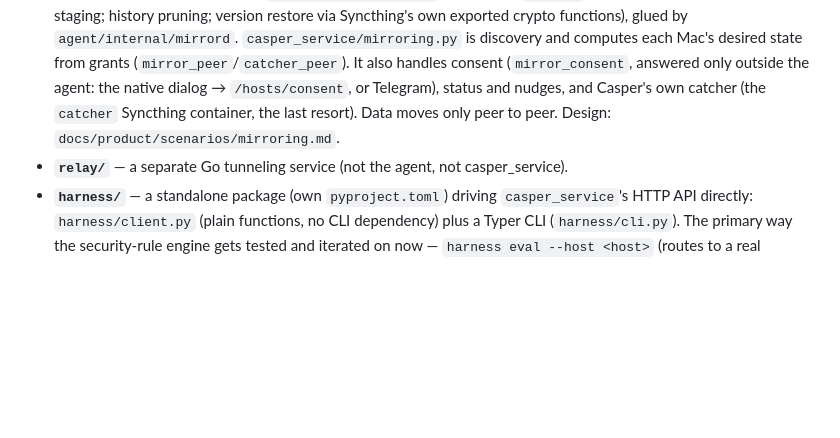
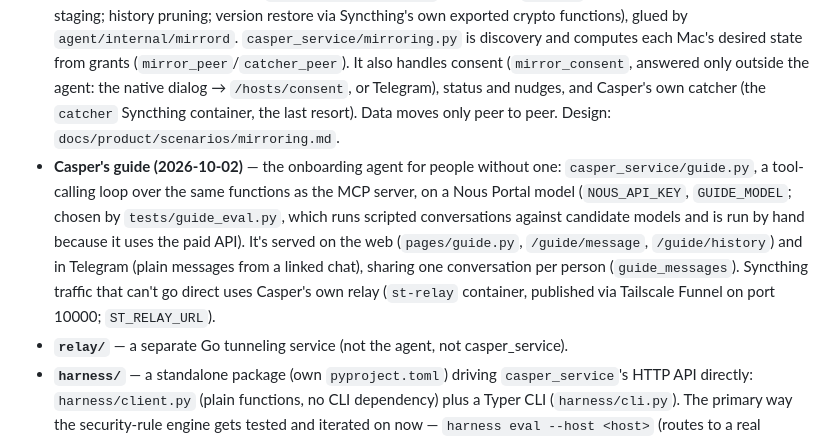
Before and after one commit to noahjhs/doc_chat_template_scc, a Markdown page: CLAUDE.md, the part around the change. Drawn GitHub-style; blank space fills up the shorter version.

Commit message:
Docs: mark the four mirroring issues fixed; the guide and relay in CLAUDE.md
Co-Authored-By: Claude Opus 5.5 <noreply@anthropic.com>

```diff
--- a/CLAUDE.md
+++ b/CLAUDE.md
@@ -33,6 +33,7 @@ Branded as **Casper** ("your friendly ghost.", see `utils/branding.py`). Mid-ref
 - **v1 platform (2026-09-28, `casper_service/mcp_server.py`, `trust.py`, `backups.py`; `agent/internal/backup`)** — the MCP front door (`/mcp`, streamable HTTP, stateless; callers authenticate with an **agent token** from `agent_tokens`, which acts on behalf of its owner), the trust framework (`relation_tuples`: mutual `friend`, `backup_peer` grants with quota and write tier; `offerings`, `access_requests`, `friend_requests`), and peer backup. Friend requests, access requests, backup writes and MCP shell-command asks are all rows in the generalized `pending_approvals` (`kind`/`payload`/`requester_user_id`; handlers in `main.py`'s `_APPROVAL_HANDLERS`), so the approver can be someone other than the requester. The daemon encrypts (age) and signs (ed25519) on the owner's machine. On the peer, it decides every chunk write fresh from grants it fetches itself (`GET /hosts/grants`); `casper_service` only relays ciphertext. `agent/cmd/casper-testdaemon` is a headless, test-only daemon that `tests/test_backup_integration.py` drives through a real `casper_service`.
 - **Agent onboarding (2026-09-30)** — a person's own agent sets Casper up for them: `onboarding/` (`AGENTS.md`, `CLAUDE.md`, Claude Code skills) is served with the deployment's URL filled in at `/agents.md`, `/onboarding/skills/<name>.md` and `/onboarding.zip`; the app is downloadable at `/download/casper/macos` (all `Cache-Control: no-store` — Cloudflare caches `.zip` URLs). Mechanics live in `Casper setup <command>` (`agent/internal/setup`, built into the app binary: status/account/pair/agent/notifications/recovery-kit). MCP adds the `my_casper` ledger, invites (`create_invite`/`redeem_invite`), `publish_offering`, `list_approvals`/`decide_approval` (others' requests only — Rule of Two) and `revoke`; sharing tools default to `preview=true`. Principles: `docs/product/agent-first-ux.md`.
 - **Mirroring with history (2026-10-01; the v1 product, replacing snapshot backup)** — Syncthing is bundled in Casper.app and run privately by `agent/internal/mirror` (declarative `Desired` state; protection status; catcher staging; history pruning; version restore via Syncthing's own exported crypto functions), glued by `agent/internal/mirrord`. `casper_service/mirroring.py` is discovery and computes each Mac's desired state from grants (`mirror_peer`/`catcher_peer`). It also handles consent (`mirror_consent`, answered only outside the agent: the native dialog → `/hosts/consent`, or Telegram), status and nudges, and Casper's own catcher (the `catcher` Syncthing container, the last resort). Data moves only peer to peer. Design: `docs/product/scenarios/mirroring.md`.
+- **Casper's guide (2026-10-02)** — the onboarding agent for people without one: `casper_service/guide.py`, a tool-calling loop over the same functions as the MCP server, on a Nous Portal model (`NOUS_API_KEY`, `GUIDE_MODEL`; chosen by `tests/guide_eval.py`, which runs scripted conversations against candidate models and is run by hand because it uses the paid API). It's served on the web (`pages/guide.py`, `/guide/message`, `/guide/history`) and in Telegram (plain messages from a linked chat), sharing one conversation per person (`guide_messages`). Syncthing traffic that can't go direct uses Casper's own relay (`st-relay` container, published via Tailscale Funnel on port 10000; `ST_RELAY_URL`).
 - **`relay/`** — a separate Go tunneling service (not the agent, not casper_service).
 - **`harness/`** — a standalone package (own `pyproject.toml`) driving `casper_service`'s HTTP API directly: `harness/client.py` (plain functions, no CLI dependency) plus a Typer CLI (`harness/cli.py`). The primary way the security-rule engine gets tested and iterated on now — `harness eval --host <host>` (routes to a real daemon) → `harness call-tool [--mock] [--mock-tier allow|ask|deny]` (one live/mocked tool call) → `harness chat [--mock] [--mock-tier ...]` (a real conversational turn). Also does YAML policy-layer authoring (`harness policy apply <file.yaml>`); account/host/Environment/profile management (`harness signup`/`login`, `harness pair`, `harness hosts`/`environment`/`profile` — full parity with what `pages/environments.py`/`settings_*.py` used to do); scripting a REAL daemon's pairing (`harness pair-daemon`, macOS-only, manual-verification-only — fires the same `casper://pair` Apple Event a browser sign-in click would); and checking/answering pending "ask"-tier approvals (`harness approvals list`/`respond` — a durable, per-user queue any of the account's own sessions can resolve, not a designated "attended" machine — see `casper_service`'s `pending_approvals` table).
 
```
Also changed, not shown: docs/user-flows/mirroring.md (+20 -19 lines).
